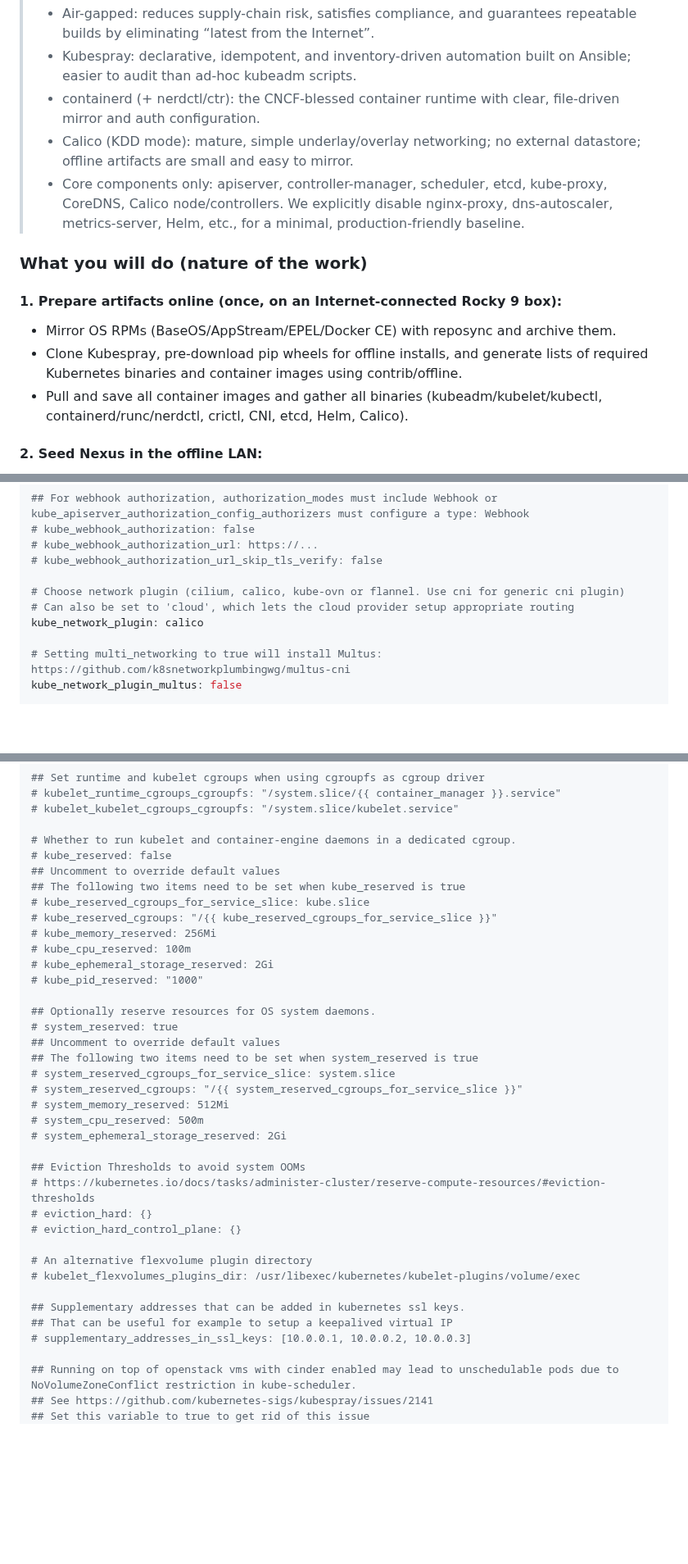
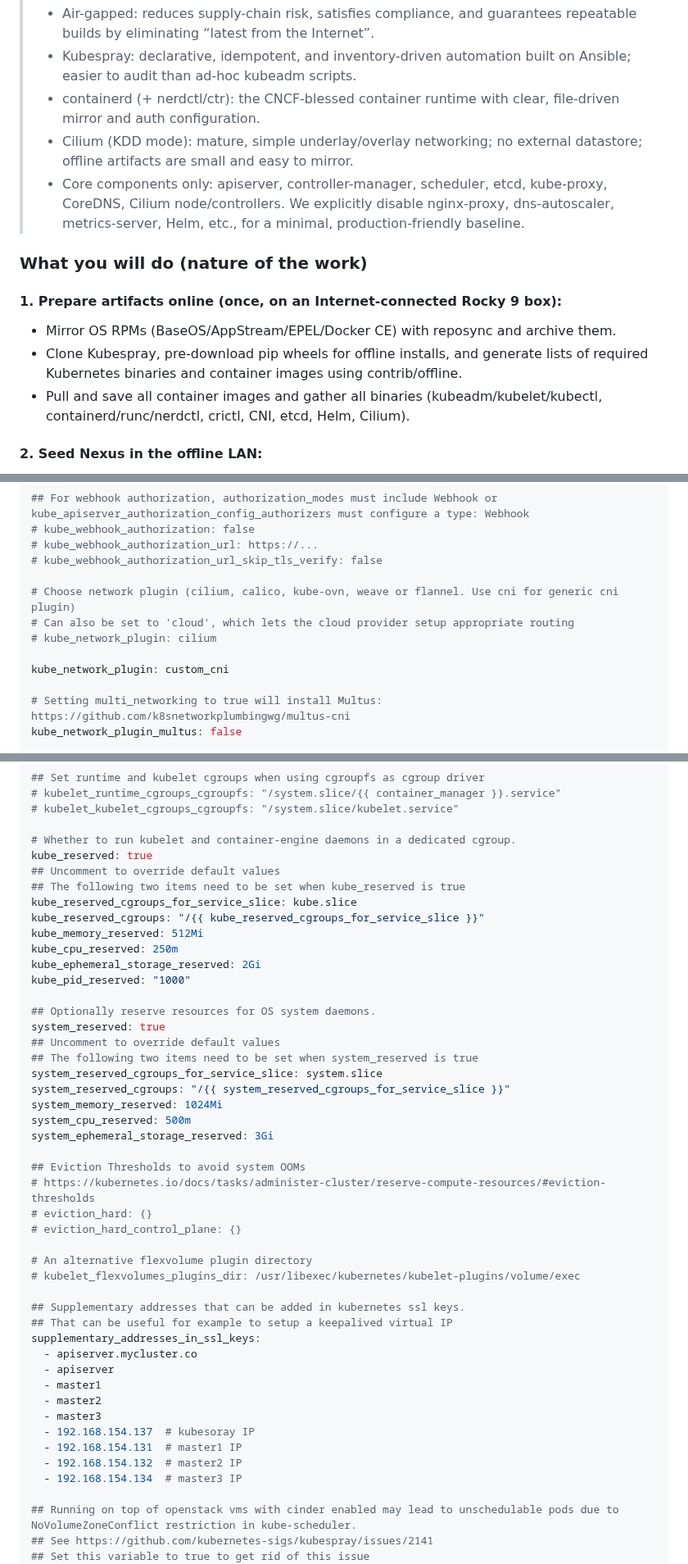
Before and after one commit to A-Soltani255/Kubespray, a Markdown page: Installing-Airgapped-Kubernetes-Cluster-Using-Kubespray.md, 3 parts joined by grey strips. Shown at 82% size. GitHub-like rendering; blank space fills up the shorter version.

```diff
--- a/Installing-Airgapped-Kubernetes-Cluster-Using-Kubespray.md
+++ b/Installing-Airgapped-Kubernetes-Cluster-Using-Kubespray.md
@@ -16,15 +16,15 @@ The environment used throughout:
 >- Air-gapped: reduces supply-chain risk, satisfies compliance, and guarantees repeatable builds by eliminating “latest from the Internet”.
 >- Kubespray: declarative, idempotent, and inventory-driven automation built on Ansible; easier to audit than ad-hoc kubeadm scripts.
 >- containerd (+ nerdctl/ctr): the CNCF-blessed container runtime with clear, file-driven mirror and auth configuration.
->- Calico (KDD mode): mature, simple underlay/overlay networking; no external datastore; offline artifacts are small and easy to mirror.
->- Core components only: apiserver, controller-manager, scheduler, etcd, kube-proxy, CoreDNS, Calico node/controllers. We explicitly disable nginx-proxy, dns-autoscaler, metrics-server, Helm, etc., for a minimal, production-friendly baseline.
+>- Cilium (KDD mode): mature, simple underlay/overlay networking; no external datastore; offline artifacts are small and easy to mirror.
+>- Core components only: apiserver, controller-manager, scheduler, etcd, kube-proxy, CoreDNS, Cilium node/controllers. We explicitly disable nginx-proxy, dns-autoscaler, metrics-server, Helm, etc., for a minimal, production-friendly baseline.
 
 ### What you will do (nature of the work)
 
 #### 1. Prepare artifacts online (once, on an Internet-connected Rocky 9 box):
 - Mirror OS RPMs (BaseOS/AppStream/EPEL/Docker CE) with reposync and archive them.
 - Clone Kubespray, pre-download pip wheels for offline installs, and generate lists of required Kubernetes binaries and container images using contrib/offline.
-- Pull and save all container images and gather all binaries (kubeadm/kubelet/kubectl, containerd/runc/nerdctl, crictl, CNI, etcd, Helm, Calico).
+- Pull and save all container images and gather all binaries (kubeadm/kubelet/kubectl, containerd/runc/nerdctl, crictl, CNI, etcd, Helm, Cilium).
 #### 2. Seed Nexus in the offline LAN:
 - Load the archived RPMs into a YUM (hosted) repo (preserving repodata/).
 - Stand up a Docker (hosted) registry on `192.168.154.133:5000`, load all images, retag them under the required mirror namespaces, and push.
@@ -966,9 +812,11 @@ credentials_dir: "{{ inventory_dir }}/credentials"
 # kube_webhook_authorization_url: https://...
 # kube_webhook_authorization_url_skip_tls_verify: false
 
-# Choose network plugin (cilium, calico, kube-ovn or flannel. Use cni for generic cni plugin)
+# Choose network plugin (cilium, calico, kube-ovn, weave or flannel. Use cni for generic cni plugin)
 # Can also be set to 'cloud', which lets the cloud provider setup appropriate routing
-kube_network_plugin: calico
+# kube_network_plugin: cilium
+
+kube_network_plugin: custom_cni
 
 # Setting multi_networking to true will install Multus: https://github.com/k8snetworkplumbingwg/multus-cni
 kube_network_plugin_multus: false
@@ -1168,25 +1006,25 @@ kubeconfig_localhost: false
 # kubelet_kubelet_cgroups_cgroupfs: "/system.slice/kubelet.service"
 
 # Whether to run kubelet and container-engine daemons in a dedicated cgroup.
-# kube_reserved: false
+kube_reserved: true
 ## Uncomment to override default values
 ## The following two items need to be set when kube_reserved is true
-# kube_reserved_cgroups_for_service_slice: kube.slice
-# kube_reserved_cgroups: "/{{ kube_reserved_cgroups_for_service_slice }}"
-# kube_memory_reserved: 256Mi
-# kube_cpu_reserved: 100m
-# kube_ephemeral_storage_reserved: 2Gi
-# kube_pid_reserved: "1000"
+kube_reserved_cgroups_for_service_slice: kube.slice
+kube_reserved_cgroups: "/{{ kube_reserved_cgroups_for_service_slice }}"
+kube_memory_reserved: 512Mi
+kube_cpu_reserved: 250m
+kube_ephemeral_storage_reserved: 2Gi
+kube_pid_reserved: "1000"
 
 ## Optionally reserve resources for OS system daemons.
-# system_reserved: true
+system_reserved: true
 ## Uncomment to override default values
 ## The following two items need to be set when system_reserved is true
-# system_reserved_cgroups_for_service_slice: system.slice
-# system_reserved_cgroups: "/{{ system_reserved_cgroups_for_service_slice }}"
-# system_memory_reserved: 512Mi
-# system_cpu_reserved: 500m
-# system_ephemeral_storage_reserved: 2Gi
+system_reserved_cgroups_for_service_slice: system.slice
+system_reserved_cgroups: "/{{ system_reserved_cgroups_for_service_slice }}"
+system_memory_reserved: 1024Mi
+system_cpu_reserved: 500m
+system_ephemeral_storage_reserved: 3Gi
 
 ## Eviction Thresholds to avoid system OOMs
 # https://kubernetes.io/docs/tasks/administer-cluster/reserve-compute-resources/#eviction-thresholds
@@ -1198,7 +1036,16 @@ kubeconfig_localhost: false
 
 ## Supplementary addresses that can be added in kubernetes ssl keys.
 ## That can be useful for example to setup a keepalived virtual IP
-# supplementary_addresses_in_ssl_keys: [10.0.0.1, 10.0.0.2, 10.0.0.3]
+supplementary_addresses_in_ssl_keys:
+  - apiserver.mycluster.co
+  - apiserver
+  - master1
+  - master2
+  - master3
+  - 192.168.154.137  # kubesoray IP
+  - 192.168.154.131  # master1 IP
+  - 192.168.154.132  # master2 IP
+  - 192.168.154.134  # master3 IP
 
 ## Running on top of openstack vms with cinder enabled may lead to unschedulable pods due to NoVolumeZoneConflict restriction in kube-scheduler.
 ## See https://github.com/kubernetes-sigs/kubespray/issues/2141
```
Also changed, not shown: other parts of Installing-Airgapped-Kubernetes-Cluster-Using-Kubespray.md (+249 -400 lines).
